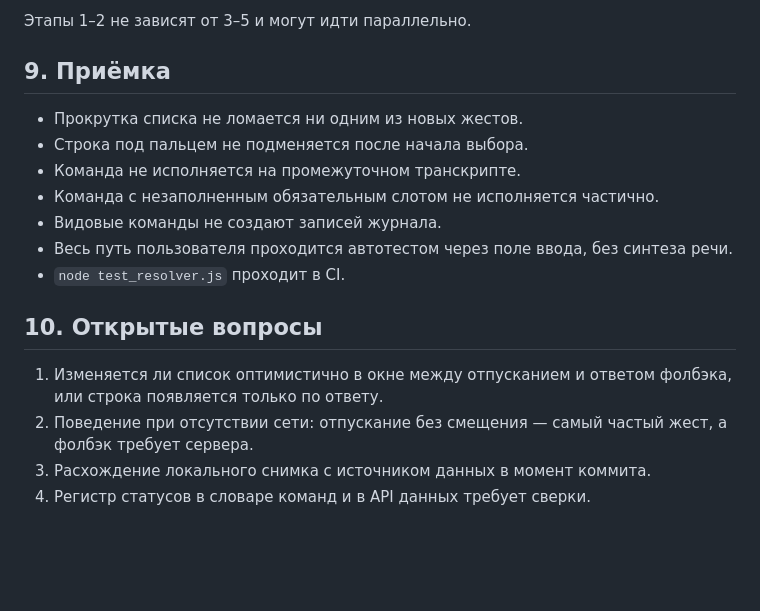
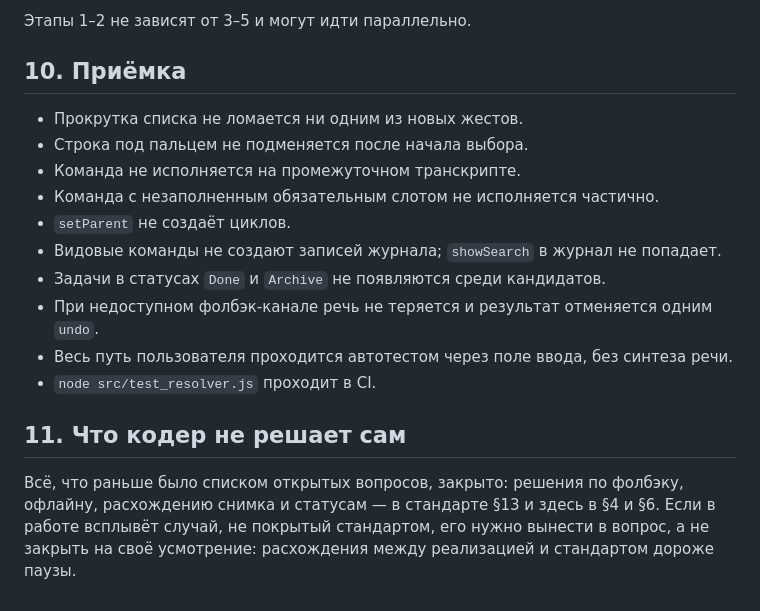
Before and after one commit to 021-lab/SearchMyData, a Markdown page: docs/PROPOSAL_voice-input.md, the part around one of its changes. GitHub-like rendering; blank space fills up the shorter version.

```diff
--- a/docs/PROPOSAL_voice-input.md
+++ b/docs/PROPOSAL_voice-input.md
@@ -119,22 +150,26 @@
 
 Этапы 1–2 не зависят от 3–5 и могут идти параллельно.
 
-## 9. Приёмка
+## 10. Приёмка
 
 - Прокрутка списка не ломается ни одним из новых жестов.
 - Строка под пальцем не подменяется после начала выбора.
 - Команда не исполняется на промежуточном транскрипте.
 - Команда с незаполненным обязательным слотом не исполняется частично.
-- Видовые команды не создают записей журнала.
+- `setParent` не создаёт циклов.
+- Видовые команды не создают записей журнала; `showSearch` в журнал не
+  попадает.
+- Задачи в статусах `Done` и `Archive` не появляются среди кандидатов.
+- При недоступном фолбэк-канале речь не теряется и результат отменяется
+  одним `undo`.
 - Весь путь пользователя проходится автотестом через поле ввода, без
   синтеза речи.
-- `node test_resolver.js` проходит в CI.
+- `node src/test_resolver.js` проходит в CI.
 
-## 10. Открытые вопросы
+## 11. Что кодер не решает сам
 
-1. Изменяется ли список оптимистично в окне между отпусканием и ответом
-   фолбэка, или строка появляется только по ответу.
-2. Поведение при отсутствии сети: отпускание без смещения — самый частый
-   жест, а фолбэк требует сервера.
-3. Расхождение локального снимка с источником данных в момент коммита.
-4. Регистр статусов в словаре команд и в API данных требует сверки.
+Всё, что раньше было списком открытых вопросов, закрыто: решения по
+фолбэку, офлайну, расхождению снимка и статусам — в стандарте §13 и здесь
+в §4 и §6. Если в работе всплывёт случай, не покрытый стандартом, его
+нужно вынести в вопрос, а не закрыть на своё усмотрение: расхождения между
+реализацией и стандартом дороже паузы.
```
Also changed, not shown: other parts of docs/PROPOSAL_voice-input.md (+103 -72 lines).
